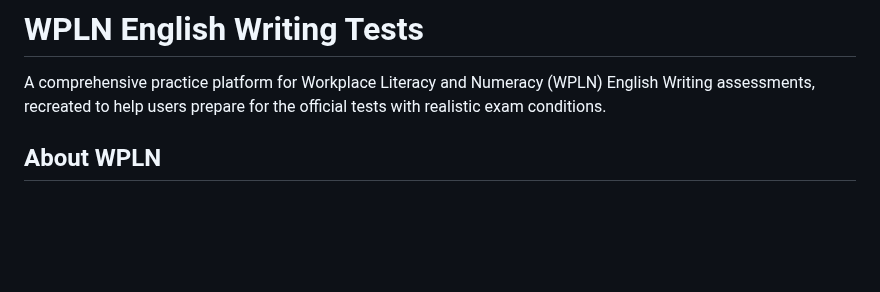
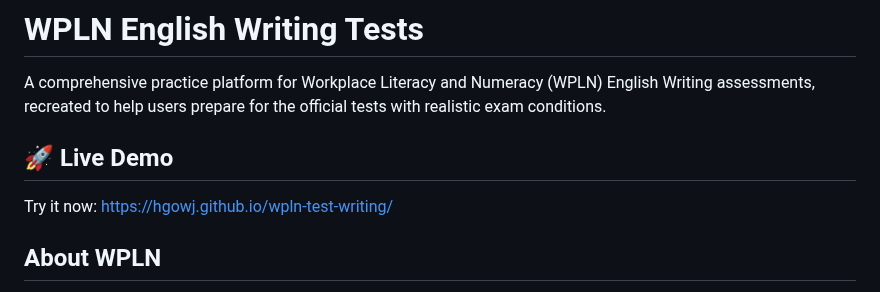
Before and after one commit to Hgowj/wpln-test-writing, a Markdown page: README.md, the part around the change. GitHub-like rendering; blank space fills up the shorter version.

```diff
--- a/README.md
+++ b/README.md
@@ -1,6 +1,9 @@
 # WPLN English Writing Tests
 
 A comprehensive practice platform for Workplace Literacy and Numeracy (WPLN) English Writing assessments, recreated to help users prepare for the official tests with realistic exam conditions.
+
+## 🚀 Live Demo
+Try it now: https://hgowj.github.io/wpln-test-writing/
 
 ## About WPLN
 
```
